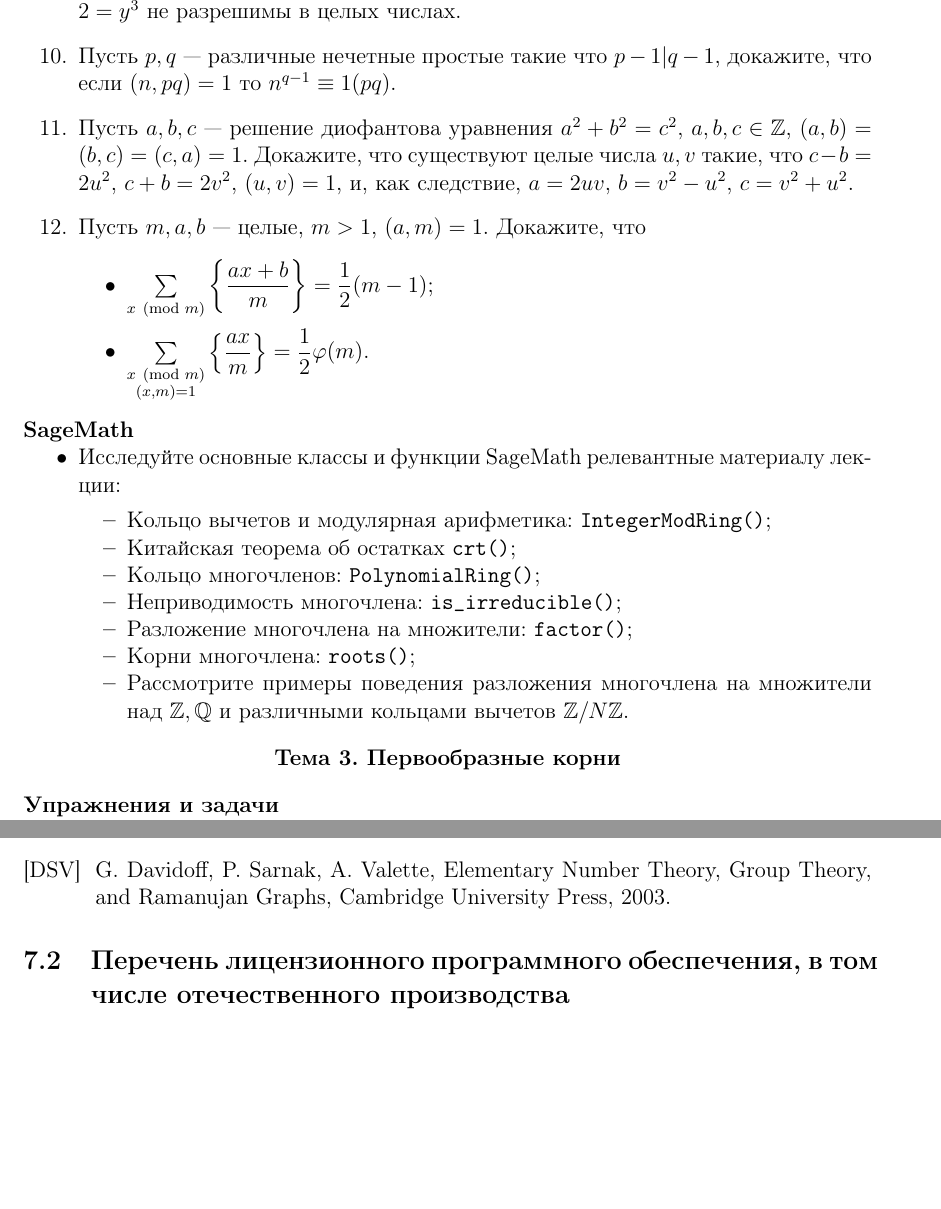
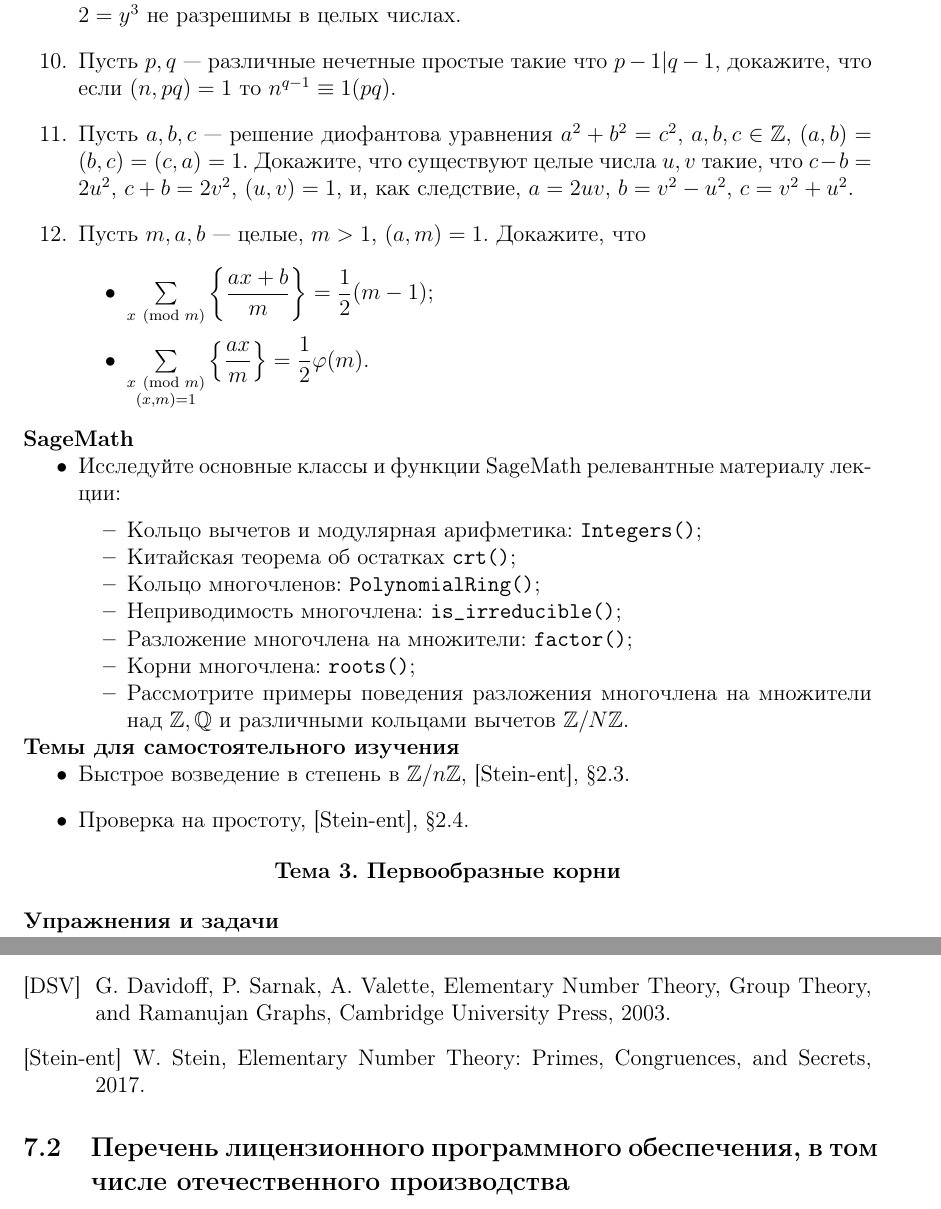
Before and after one commit to pvsnurnitsyn/Arithmetique, a LaTeX document (A-I/Syllabus/A-I-Syllabus.tex, which reads A-I/Problems/A-I-src-Problems-1-2.tex): two parts of pages 14 and 28 of 33, joined at a grey line, cut at the place of the change, the shorter picture padded with empty space. Compiled offline with pdfLaTeX.

Commit message:
Minor corrections for problems for section 1, Stein-ent added to references

```diff
--- a/A-I/Problems/A-I-src-Problems-1-2.tex
+++ b/A-I/Problems/A-I-src-Problems-1-2.tex
@@ -42,7 +42,7 @@
 
     \item Исследуйте основные классы и функции SageMath релевантные материалу лекции:
     \begin{itemize}[noitemsep,topsep=0pt]
-        \item Кольцо вычетов и модулярная арифметика: \texttt{IntegerModRing()};
+        \item Кольцо вычетов и модулярная арифметика: \texttt{Integers()};
         \item Китайская теорема об остатках \texttt{crt()};
         \item Кольцо многочленов: \texttt{PolynomialRing()};
         \item Неприводимость многочлена: \texttt{is\_irreducible()};
@@ -53,4 +53,8 @@
 
 \end{itemize}
 
-%\noindent\textbf{Темы для самостоятельного изучения}
+\noindent\textbf{Темы для самостоятельного изучения}
+\begin{itemize}[topsep=0pt]
+    \item Быстрое возведение в степень в $\mathbb{Z}/n\mathbb{Z}$, [Stein-ent], \S 2.3.
+    \item Проверка на простоту, [Stein-ent], \S 2.4.
+\end{itemize}
--- a/A-I/Syllabus/A-I-Syllabus.tex
+++ b/A-I/Syllabus/A-I-Syllabus.tex
@@ -421,6 +421,9 @@
     \bibitem[DSV]{DSV}
     G. Davidoff, P. Sarnak, A. Valette, Elementary Number Theory, Group Theory, and Ramanujan Graphs, Cambridge University Press, 2003.
 
+    \bibitem[Stein-ent]{Stein-ent}
+    W. Stein, Elementary Number Theory: Primes, Congruences, and Secrets, 2017.
+
 \end{thebibliography}
 
 \subsection{Перечень лицензионного программного обеспечения, в том числе отечественного производства}
```
Also changed, not shown: A-I/Problems/A-I-src-Problems-1-1.tex (+3 -2 lines), A-I/Problems/A-I-src-Problems-1-3.tex (+1 -1 lines), A-I/Problems/A-I-src-Problems-1-4.tex (+4 -2 lines), A-I/README.md.
